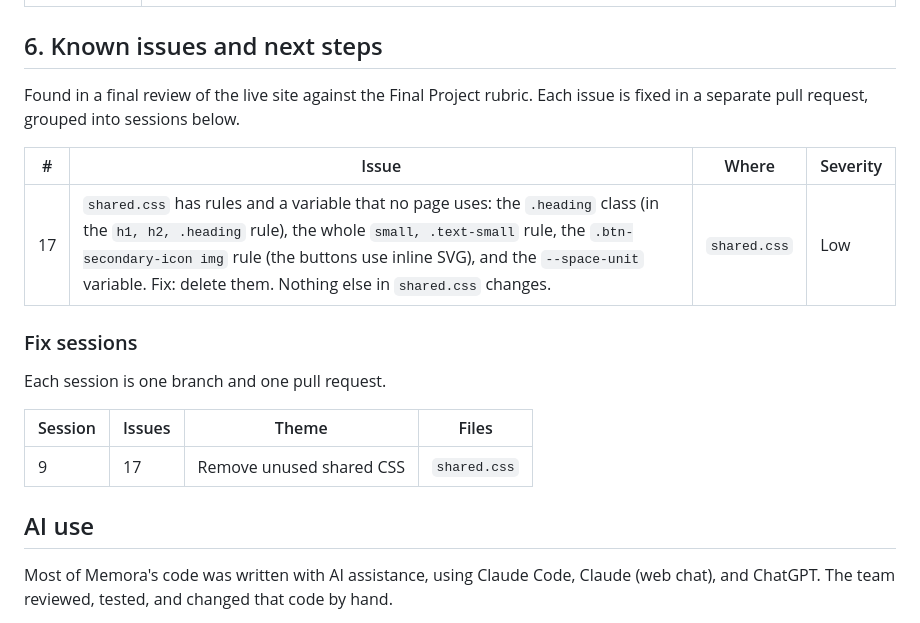
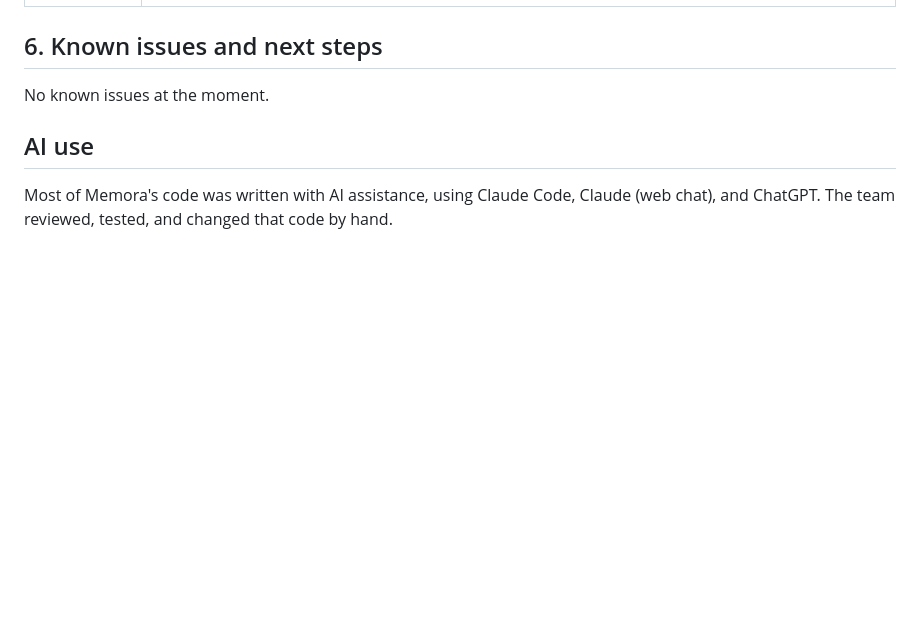
Before and after one commit to JoshPhilipPuangco/Memora, a Markdown page: README.md, the part around the change. GitHub-like rendering; blank space fills up the shorter version.

Commit message:
Remove fixed Session 9 issue (17) and the fix-sessions table from README (#77)
Co-authored-by: Claude Sonnet 5.5 <noreply@anthropic.com>

```diff
--- a/README.md
+++ b/README.md
@@ -67,19 +67,7 @@ Each page loads `shared.css` plus its own page-specific CSS file. Each interacti
 
 ## 6. Known issues and next steps
 
-Found in a final review of the live site against the Final Project rubric. Each issue is fixed in a separate pull request, grouped into sessions below.
-
-| #   | Issue                                                                                                                                                                                                                                                                                                                                                  | Where        | Severity |
-| --- | ------------------------------------------------------------------------------------------------------------------------------------------------------------------------------------------------------------------------------------------------------------------------------------------------------------------------------------------------------ | ------------ | -------- |
-| 17  | `shared.css` has rules and a variable that no page uses: the `.heading` class (in the `h1, h2, .heading` rule), the whole `small, .text-small` rule, the `.btn-secondary-icon img` rule (the buttons use inline SVG), and the `--space-unit` variable. Fix: delete them. Nothing else in `shared.css` changes. | `shared.css` | Low      |
-
-### Fix sessions
-
-Each session is one branch and one pull request.
-
-| Session | Issues | Theme                    | Files        |
-| ------- | ------ | ------------------------ | ------------ |
-| 9       | 17     | Remove unused shared CSS | `shared.css` |
+No known issues at the moment.
 
 ## AI use
 
```
